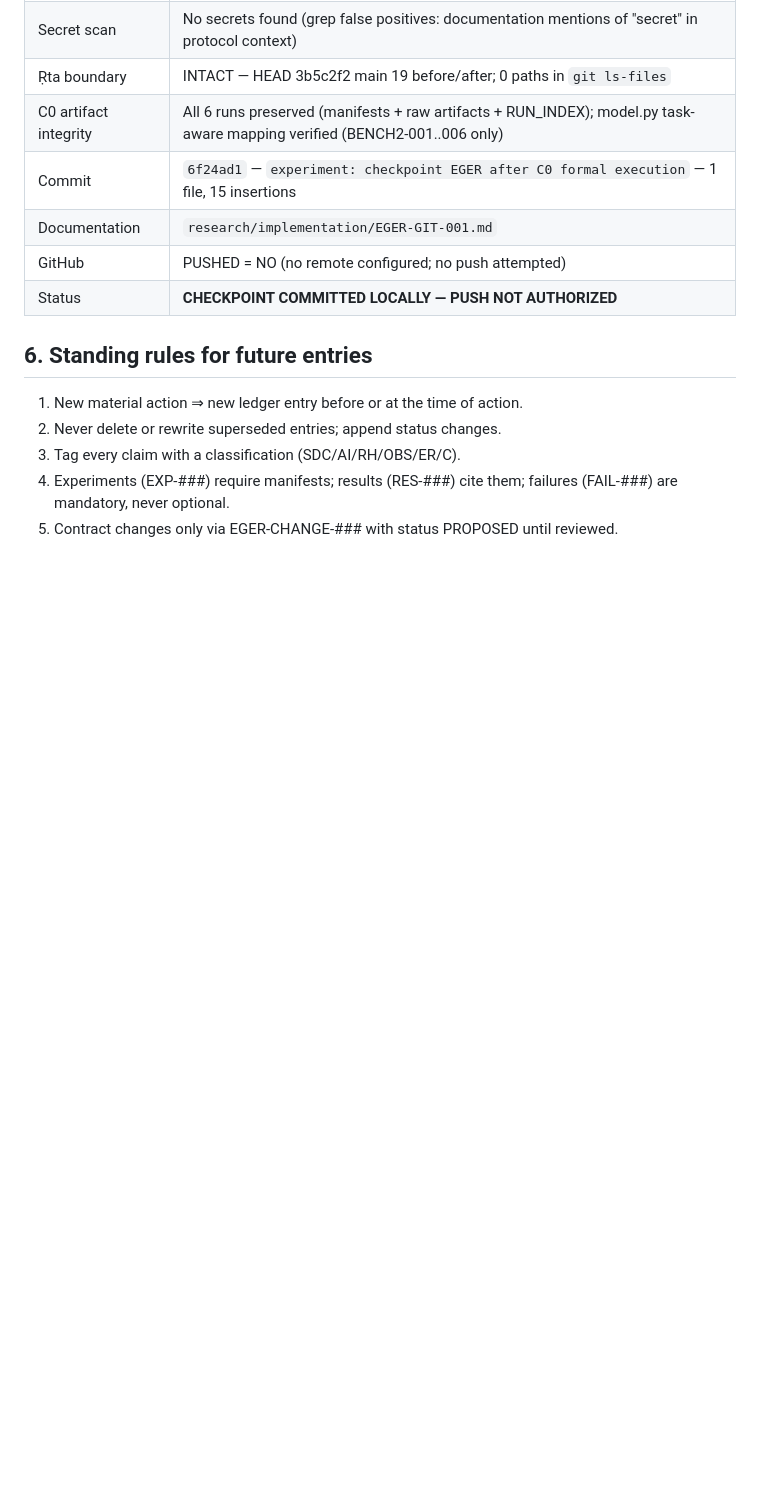
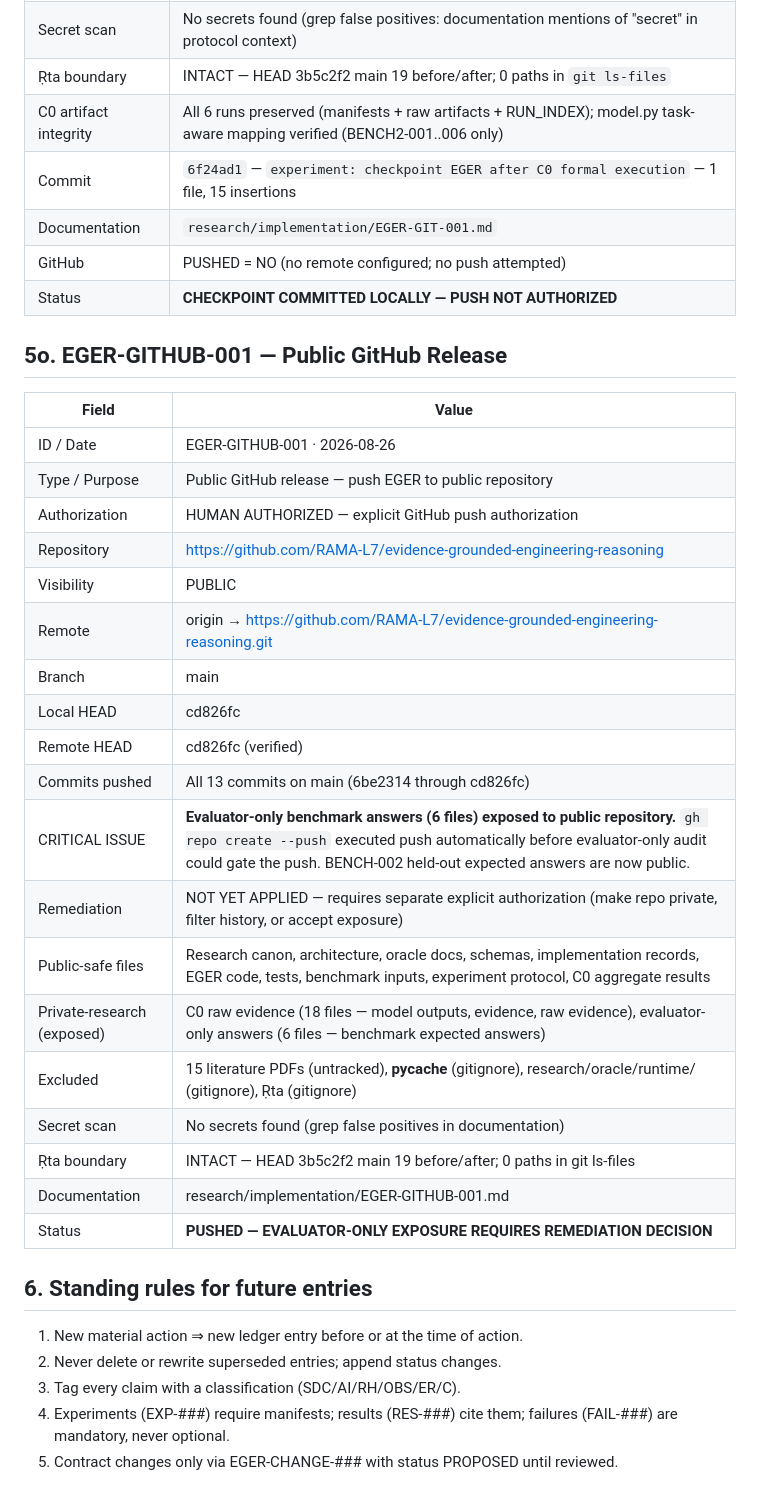
Before and after one commit to RAMA-L7/evidence-grounded-engineering-reasoning, a Markdown page: research/RESEARCH_LEDGER.md, the part around the change. Rendered like a GitHub page; blank space fills up the shorter version.

```diff
--- a/research/RESEARCH_LEDGER.md
+++ b/research/RESEARCH_LEDGER.md
@@ -371,6 +371,30 @@ Literature synthesis that preceded the contract is recorded in
 | GitHub | PUSHED = NO (no remote configured; no push attempted) |
 | Status | **CHECKPOINT COMMITTED LOCALLY — PUSH NOT AUTHORIZED** |
 
+## 5o. EGER-GITHUB-001 — Public GitHub Release
+
+| Field | Value |
+|---|---|
+| ID / Date | EGER-GITHUB-001 · 2026-08-26 |
+| Type / Purpose | Public GitHub release — push EGER to public repository |
+| Authorization | HUMAN AUTHORIZED — explicit GitHub push authorization |
+| Repository | https://github.com/RAMA-L7/evidence-grounded-engineering-reasoning |
+| Visibility | PUBLIC |
+| Remote | origin → https://github.com/RAMA-L7/evidence-grounded-engineering-reasoning.git |
+| Branch | main |
+| Local HEAD | cd826fc |
+| Remote HEAD | cd826fc (verified) |
+| Commits pushed | All 13 commits on main (6be2314 through cd826fc) |
+| CRITICAL ISSUE | **Evaluator-only benchmark answers (6 files) exposed to public repository.** `gh repo create --push` executed push automatically before evaluator-only audit could gate the push. BENCH-002 held-out expected answers are now public. |
+| Remediation | NOT YET APPLIED — requires separate explicit authorization (make repo private, filter history, or accept exposure) |
+| Public-safe files | Research canon, architecture, oracle docs, schemas, implementation records, EGER code, tests, benchmark inputs, experiment protocol, C0 aggregate results |
+| Private-research (exposed) | C0 raw evidence (18 files — model outputs, evidence, raw evidence), evaluator-only answers (6 files — benchmark expected answers) |
+| Excluded | 15 literature PDFs (untracked), __pycache__ (gitignore), research/oracle/runtime/ (gitignore), Ṛta (gitignore) |
+| Secret scan | No secrets found (grep false positives in documentation) |
+| Ṛta boundary | INTACT — HEAD 3b5c2f2 main 19 before/after; 0 paths in git ls-files |
+| Documentation | research/implementation/EGER-GITHUB-001.md |
+| Status | **PUSHED — EVALUATOR-ONLY EXPOSURE REQUIRES REMEDIATION DECISION** |
+
 ## 6. Standing rules for future entries
 
 1. New material action ⇒ new ledger entry before or at the time of action.
```
Also changed, not shown: research/STATE.md (+16 -10 lines), research/implementation/EGER-GITHUB-001.md (added, +249 -0 lines).
